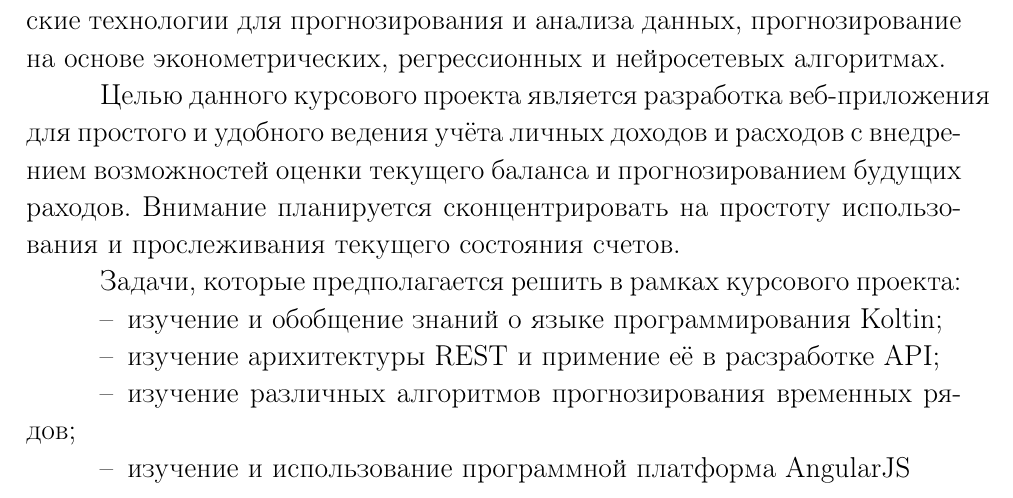
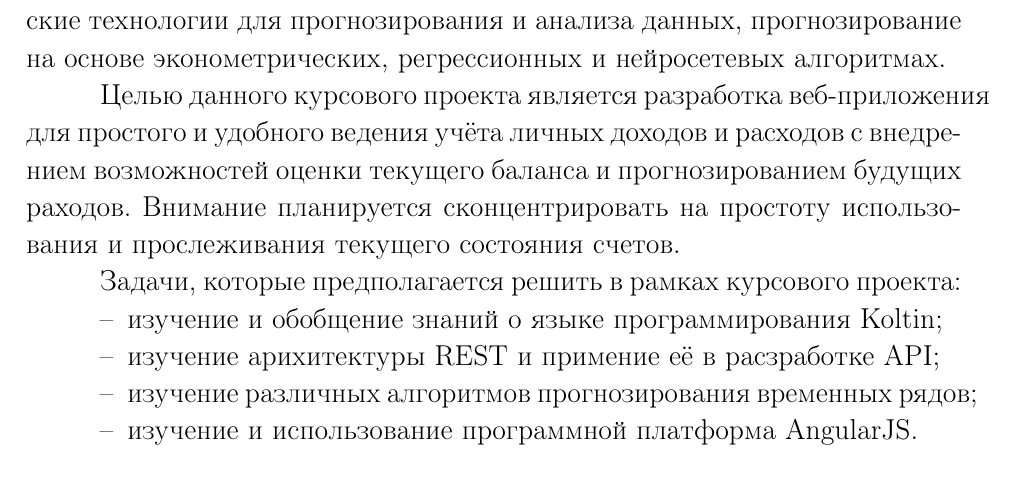
Before and after one commit to Meosit/Kwit-Explanatory-Note, a LaTeX document (course_main.tex, which reads intro.tex): part of page 5 of 33, cut so that both start at the same text. Compiled offline with pdfLaTeX; a LaTeX package or settings file that is missing is left out.

Commit message:
Minor fixes

```diff
--- a/intro.tex
+++ b/intro.tex
@@ -25,6 +25,6 @@
 \begin{itemize}
 	\item изучение и обобщение знаний о языке программирования \kt{};
 	\item изучение арихитектуры REST и примение её в расзработке API;
-	\item изучение различных алгоритмов прогнозирования временных рядов;
-	\item изучение и использование программной платформа AngularJS
+	\item изучение различных алгоритмов прогнозирования временных \mbox{рядов};
+	\item изучение и использование программной платформа AngularJS.
 \end{itemize}
```
Also changed, not shown: course_main.pdf.
